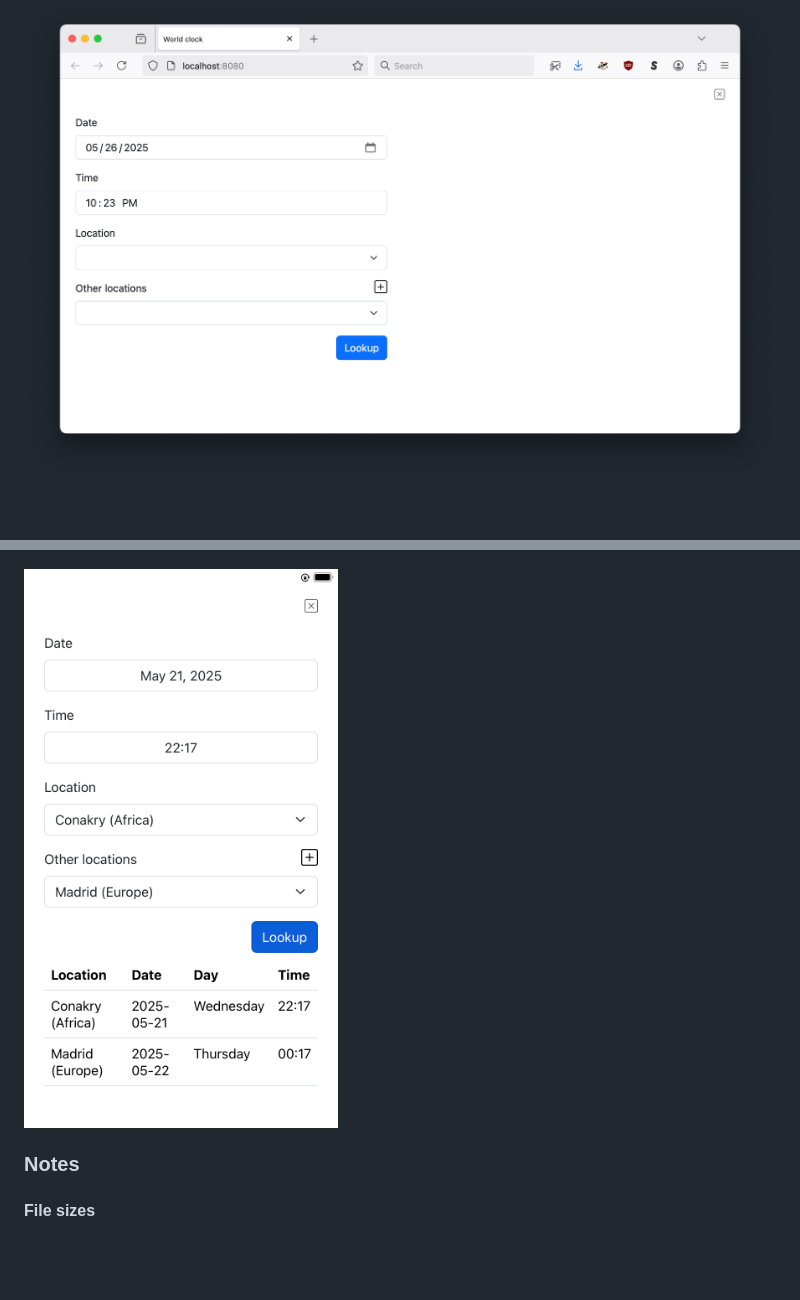
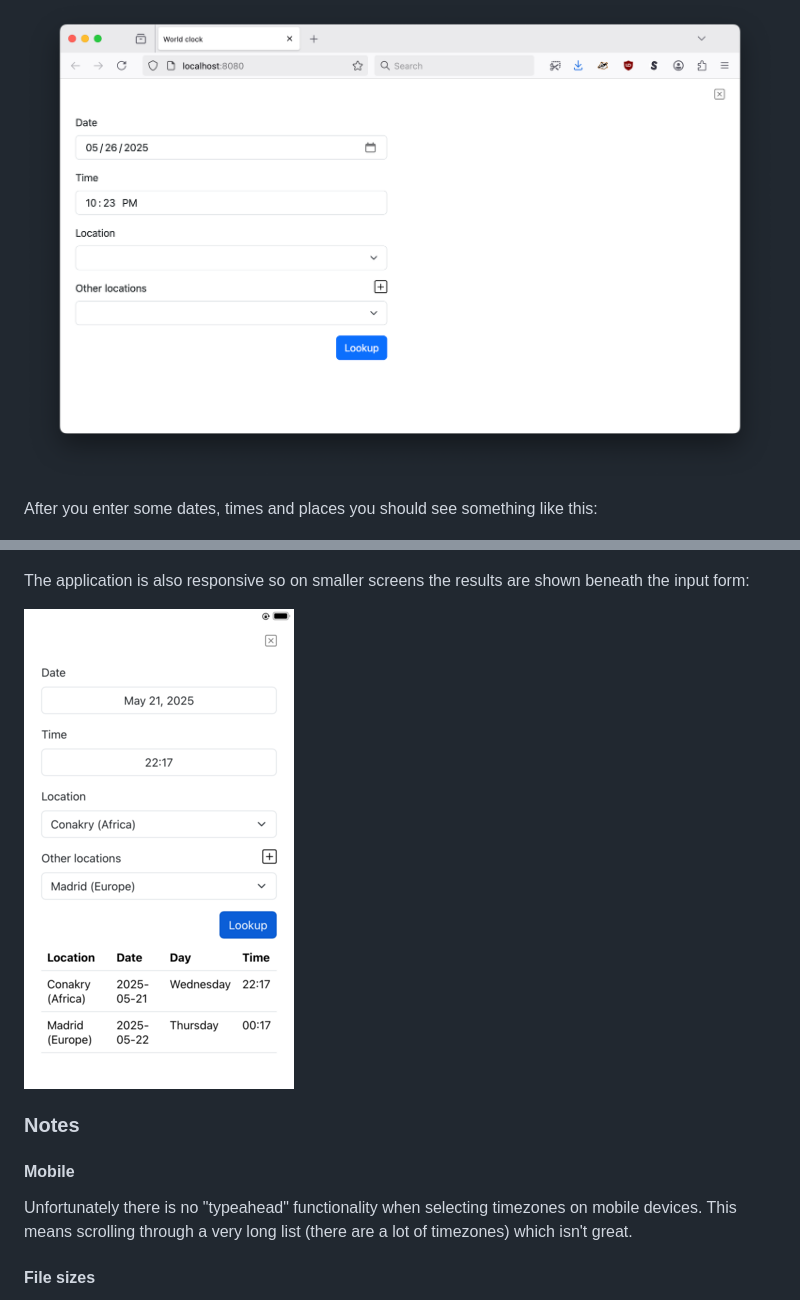
Before and after one commit to aaronland/go-world-clock, a Markdown page: README.md, 2 parts joined by grey strips. GitHub-like rendering; pictures changed too: docs/images/go-world-clock-wasm-mobile-sm.png (added); blank space fills up the shorter version.

Commit message:
improved docs

```diff
--- a/README.md
+++ b/README.md
@@ -82,11 +82,19 @@ And then when you open your web browser to `http://localhost:8080` you should se
 
 ![](docs/images/go-world-clock-wasm-launch.png)
 
+After you enter some dates, times and places you should see something like this:
+
 ![](docs/images/go-world-clock-wasm-times.png)
 
-![](docs/images/go-world-clock-wasm-mobile.png)
+The application is also responsive so on smaller screens the results are shown beneath the input form:
+
+![](docs/images/go-world-clock-wasm-mobile-sm.png)
 
 ### Notes
+
+#### Mobile
+
+Unfortunately there is no "typeahead" functionality when selecting timezones on mobile devices. This means scrolling through a very long list (there are a lot of timezones) which isn't great.
 
 #### File sizes
 
```
